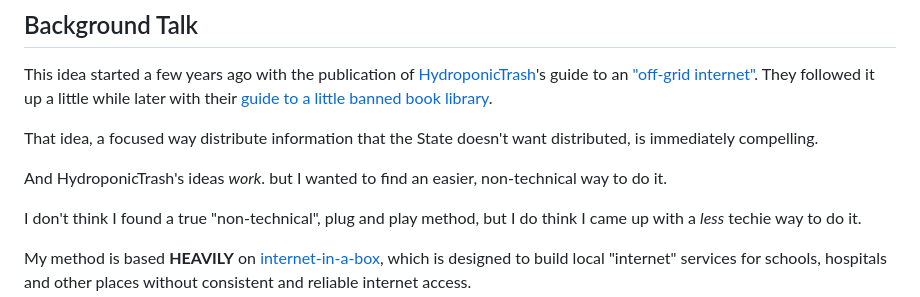
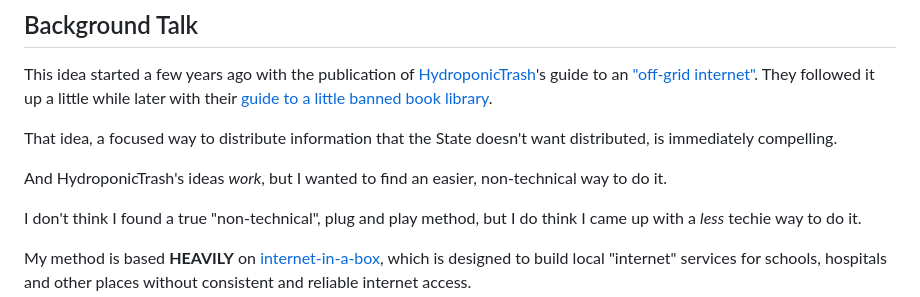
Before and after one commit to michaelbelcher/LittleFreeELibrary, a Markdown page: README.md, the part around the change. GitHub-like rendering.

Commit message:
Fix typos in README.md

```diff
--- a/README.md
+++ b/README.md
@@ -12,9 +12,9 @@ This will build out a Pi to:
 
 This idea started a few years ago with the publication of [HydroponicTrash](https://kolektiva.social/@hydroponictrash#.)'s guide to an ["off-grid internet"](https://anarchosolarpunk.substack.com/p/offgridinternet). They followed it up a little while later with their [guide to a little banned book library](https://anarchosolarpunk.substack.com/p/bannedbooklibrary).
 
-That idea, a focused way distribute information that the State doesn't want distributed, is immediately compelling.
+That idea, a focused way to distribute information that the State doesn't want distributed, is immediately compelling.
 
-And HydroponicTrash's ideas *work*. but I wanted to find an easier, non-technical way to do it.
+And HydroponicTrash's ideas *work*, but I wanted to find an easier, non-technical way to do it.
 
 I don't think I found a true "non-technical", plug and play method, but I do think I came up with a *less* techie way to do it.
 
```
